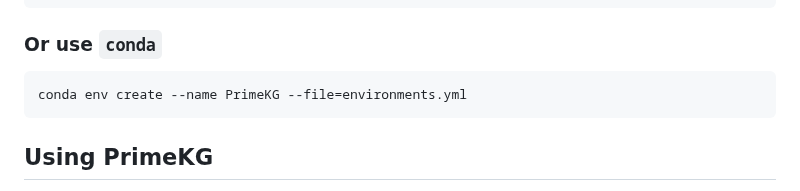
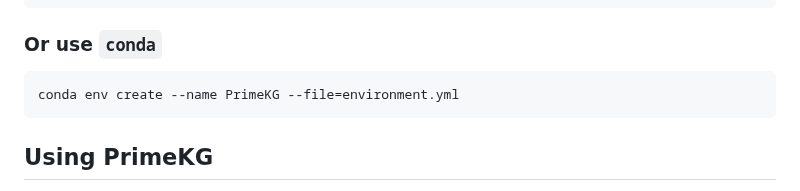
Before and after one commit to mims-harvard/PrimeKG, a Markdown page: README.md, the part around the change. GitHub-like rendering.

Commit message:
Update README
Fix typo in README identified by Jagjit Singh

````diff
--- a/README.md
+++ b/README.md
@@ -43,7 +43,7 @@ pip install -r requirements.txt
 ### Or use `conda`
 
 ```bash
-conda env create --name PrimeKG --file=environments.yml
+conda env create --name PrimeKG --file=environment.yml
 ```
 
 ## Using PrimeKG
````
